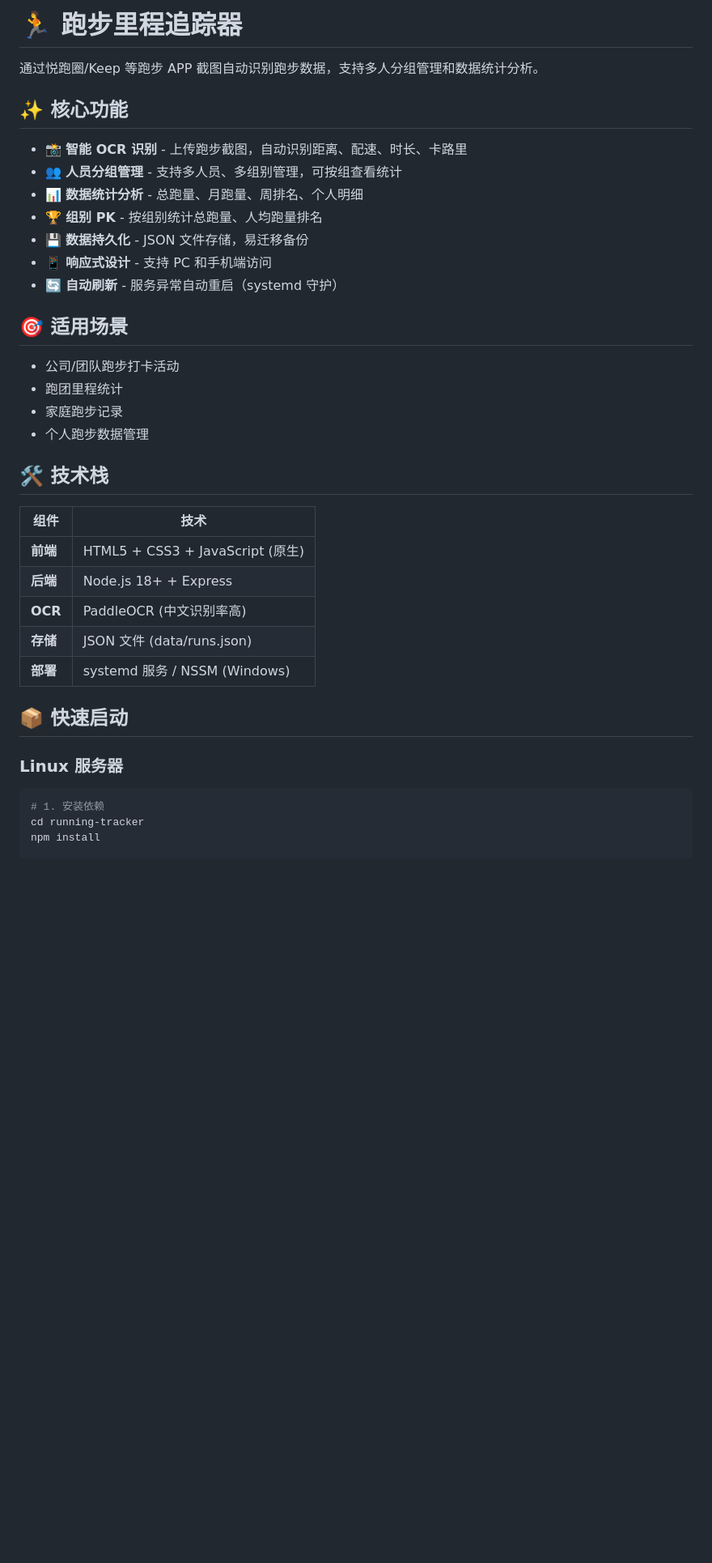
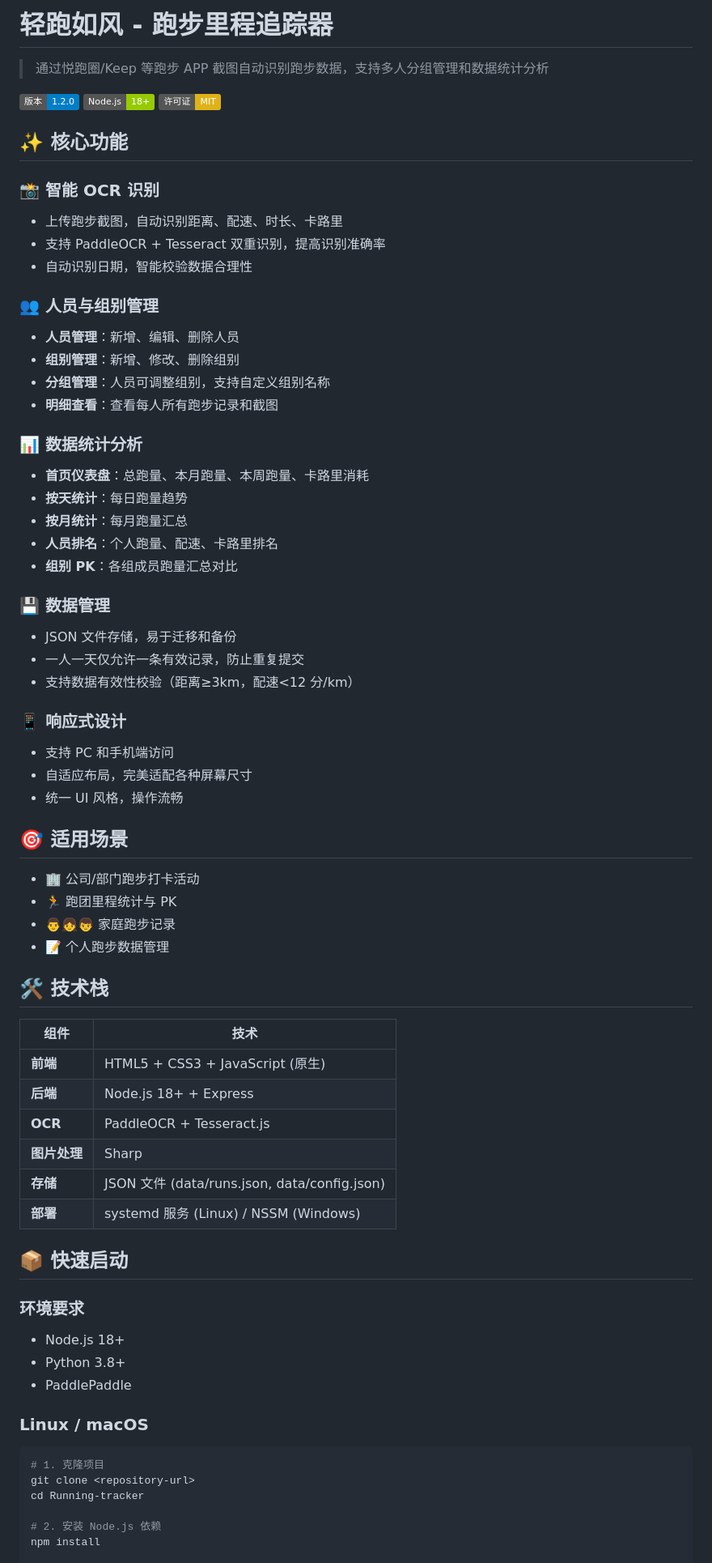
Before and after one commit to bobojercy/Running-tracker, a Markdown page: README.md, the part around one of its changes. Shown at 81% size. GitHub-like rendering; badges without logos; blank space fills up the shorter version.

Commit message:
docs: 更新 README 文档
- 完善功能说明和适用场景
- 更新技术栈和 API 接口文档
- 添加数据格式示例
- 补充运维命令和常见问题
- 美化文档结构和图标

Co-Authored-By: Claude Opus 4.6 <noreply@anthropic.com>

````diff
--- a/README.md
+++ b/README.md
@@ -1,23 +1,47 @@
-# 🏃 跑步里程追踪器
+# 轻跑如风 - 跑步里程追踪器
 
-通过悦跑圈/Keep 等跑步 APP 截图自动识别跑步数据，支持多人分组管理和数据统计分析。
+> 通过悦跑圈/Keep 等跑步 APP 截图自动识别跑步数据，支持多人分组管理和数据统计分析
+
+![版本](https://img.shields.io/badge/版本-1.2.0-blue.svg)
+![Node.js](https://img.shields.io/badge/Node.js-18+-green.svg)
+![许可证](https://img.shields.io/badge/许可证-MIT-yellow.svg)
 
 ## ✨ 核心功能
 
-- 📸 **智能 OCR 识别** - 上传跑步截图，自动识别距离、配速、时长、卡路里
-- 👥 **人员分组管理** - 支持多人员、多组别管理，可按组查看统计
-- 📊 **数据统计分析** - 总跑量、月跑量、周排名、个人明细
-- 🏆 **组别 PK** - 按组别统计总跑量、人均跑量排名
-- 💾 **数据持久化** - JSON 文件存储，易迁移备份
-- 📱 **响应式设计** - 支持 PC 和手机端访问
-- 🔄 **自动刷新** - 服务异常自动重启（systemd 守护）
+### 📸 智能 OCR 识别
+- 上传跑步截图，自动识别距离、配速、时长、卡路里
+- 支持 PaddleOCR + Tesseract 双重识别，提高识别准确率
+- 自动识别日期，智能校验数据合理性
+
+### 👥 人员与组别管理
+- **人员管理**：新增、编辑、删除人员
+- **组别管理**：新增、修改、删除组别
+- **分组管理**：人员可调整组别，支持自定义组别名称
+- **明细查看**：查看每人所有跑步记录和截图
+
+### 📊 数据统计分析
+- **首页仪表盘**：总跑量、本月跑量、本周跑量、卡路里消耗
+- **按天统计**：每日跑量趋势
+- **按月统计**：每月跑量汇总
+- **人员排名**：个人跑量、配速、卡路里排名
+- **组别 PK**：各组成员跑量汇总对比
+
+### 💾 数据管理
+- JSON 文件存储，易于迁移和备份
+- 一人一天仅允许一条有效记录，防止重复提交
+- 支持数据有效性校验（距离≥3km，配速<12 分/km）
+
+### 📱 响应式设计
+- 支持 PC 和手机端访问
+- 自适应布局，完美适配各种屏幕尺寸
+- 统一 UI 风格，操作流畅
 
 ## 🎯 适用场景
 
-- 公司/团队跑步打卡活动
-- 跑团里程统计
-- 家庭跑步记录
-- 个人跑步数据管理
+- 🏢 公司/部门跑步打卡活动
+- 🏃 跑团里程统计与 PK
+- 👨‍‍👧👦 家庭跑步记录
+- 📝 个人跑步数据管理
 
 ## 🛠️ 技术栈
 
@@ -25,16 +49,26 @@
 |------|------|
 | **前端** | HTML5 + CSS3 + JavaScript (原生) |
 | **后端** | Node.js 18+ + Express |
-| **OCR** | PaddleOCR (中文识别率高) |
-| **存储** | JSON 文件 (data/runs.json) |
-| **部署** | systemd 服务 / NSSM (Windows) |
+| **OCR** | PaddleOCR + Tesseract.js |
+| **图片处理** | Sharp |
+| **存储** | JSON 文件 (data/runs.json, data/config.json) |
+| **部署** | systemd 服务 (Linux) / NSSM (Windows) |
 
 ## 📦 快速启动
 
-### Linux 服务器
+### 环境要求
+
+- Node.js 18+
+- Python 3.8+
+- PaddlePaddle
+
+### Linux / macOS
 
 ```bash
-# 1. 安装依赖
-cd running-tracker
+# 1. 克隆项目
+git clone <repository-url>
+cd Running-tracker
+
+# 2. 安装 Node.js 依赖
 npm install
 
````
Also changed, not shown: other parts of README.md (+123 -59 lines).
